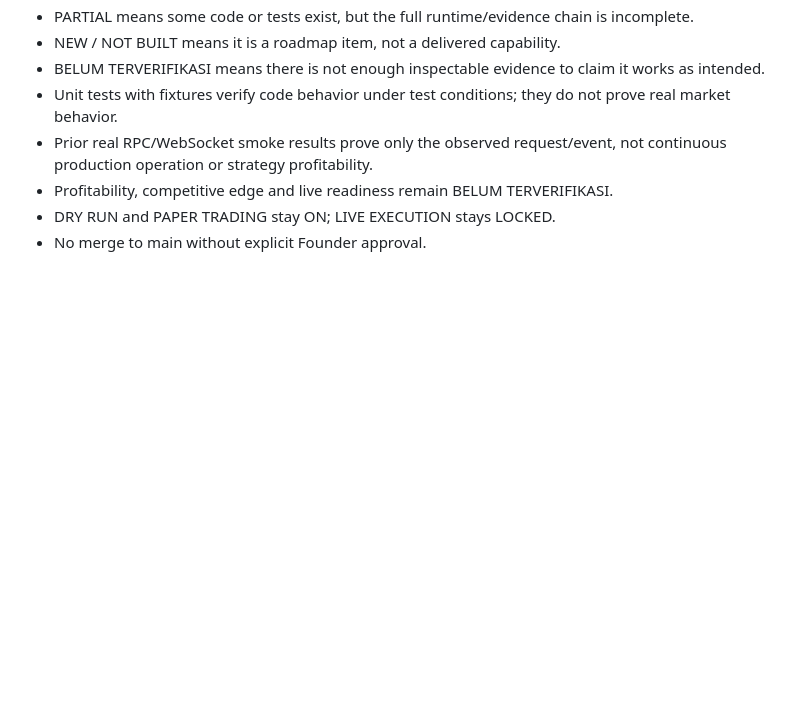
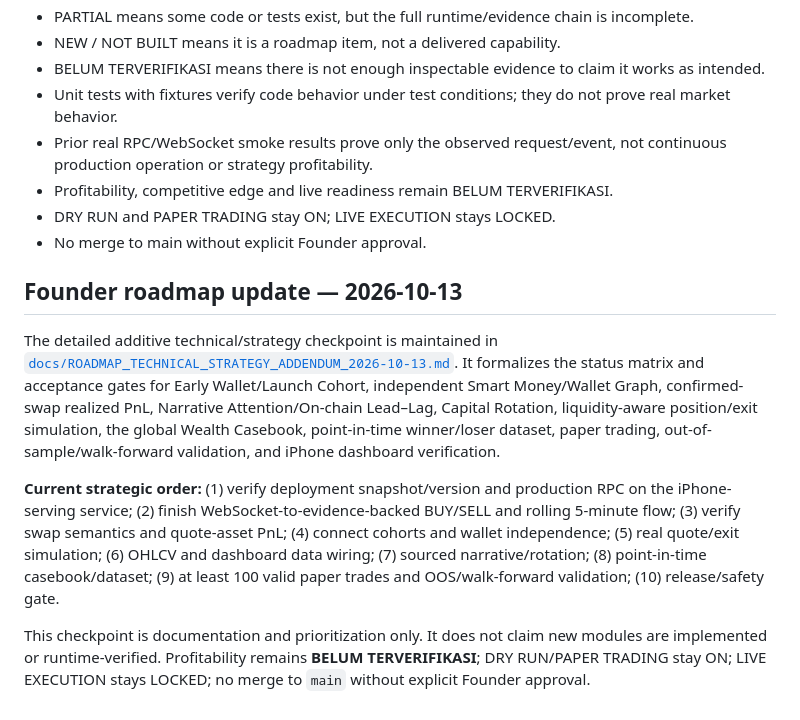
Before and after one commit to lynx-risk-checker/memecoin-hunter, a Markdown page: docs/ROADMAP_AUDIT.md, the part around the change. GitHub-like rendering; blank space fills up the shorter version.

Commit message:
docs: link Founder technical strategy roadmap addendum

```diff
--- a/docs/ROADMAP_AUDIT.md
+++ b/docs/ROADMAP_AUDIT.md
@@ -212,3 +212,12 @@ Every panel must distinguish at minimum: CONNECTED/COLLECTED, STALE, UNAVAILABLE
 - Profitability, competitive edge and live readiness remain BELUM TERVERIFIKASI.
 - DRY RUN and PAPER TRADING stay ON; LIVE EXECUTION stays LOCKED.
 - No merge to main without explicit Founder approval.
+
+
+## Founder roadmap update — 2026-10-13
+
+The detailed additive technical/strategy checkpoint is maintained in [`docs/ROADMAP_TECHNICAL_STRATEGY_ADDENDUM_2026-10-13.md`](ROADMAP_TECHNICAL_STRATEGY_ADDENDUM_2026-10-13.md). It formalizes the status matrix and acceptance gates for Early Wallet/Launch Cohort, independent Smart Money/Wallet Graph, confirmed-swap realized PnL, Narrative Attention/On-chain Lead–Lag, Capital Rotation, liquidity-aware position/exit simulation, the global Wealth Casebook, point-in-time winner/loser dataset, paper trading, out-of-sample/walk-forward validation, and iPhone dashboard verification.
+
+**Current strategic order:** (1) verify deployment snapshot/version and production RPC on the iPhone-serving service; (2) finish WebSocket-to-evidence-backed BUY/SELL and rolling 5-minute flow; (3) verify swap semantics and quote-asset PnL; (4) connect cohorts and wallet independence; (5) real quote/exit simulation; (6) OHLCV and dashboard data wiring; (7) sourced narrative/rotation; (8) point-in-time casebook/dataset; (9) at least 100 valid paper trades and OOS/walk-forward validation; (10) release/safety gate.
+
+This checkpoint is documentation and prioritization only. It does not claim new modules are implemented or runtime-verified. Profitability remains **BELUM TERVERIFIKASI**; DRY RUN/PAPER TRADING stay ON; LIVE EXECUTION stays LOCKED; no merge to `main` without explicit Founder approval.
```
